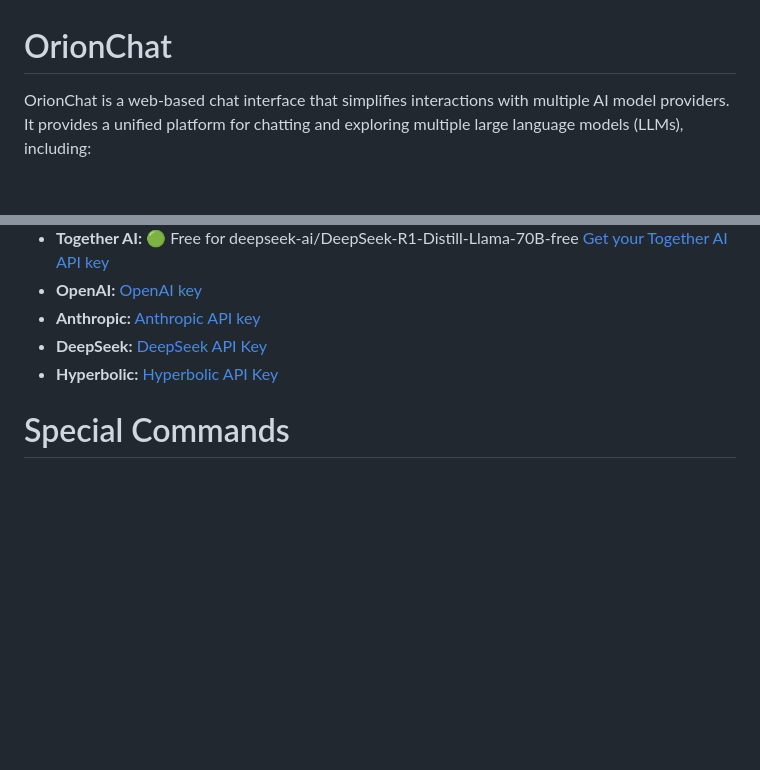
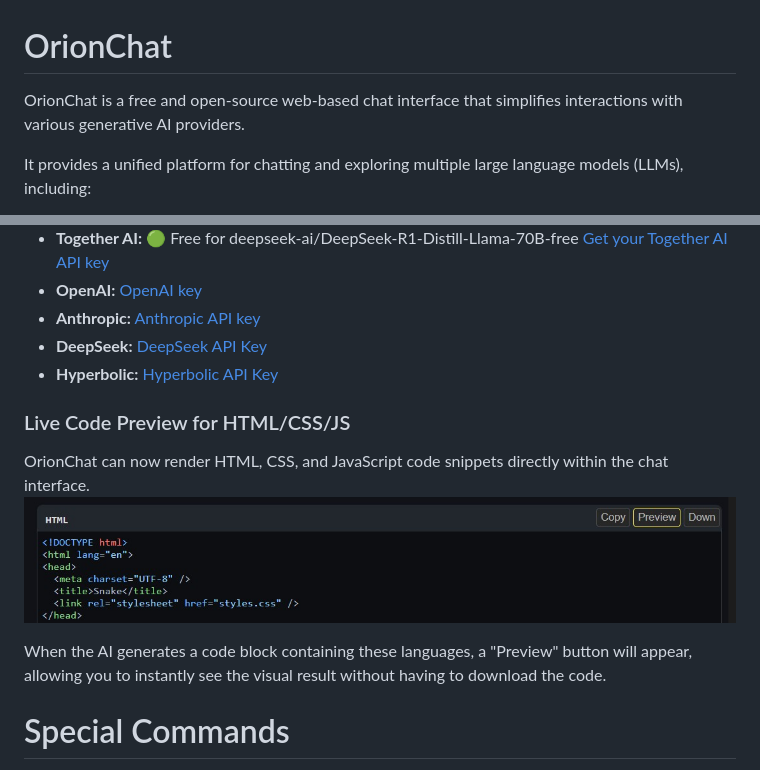
Before and after one commit to EliasPereirah/OrionChat, a Markdown page: README.md, 2 parts joined by grey strips. GitHub-like rendering; pictures changed too: imgs/screenshot_code_preview.jpg (added); blank space fills up the shorter version.

Commit message:
Adding: Live Code Preview

```diff
--- a/README.md
+++ b/README.md
@@ -1,5 +1,6 @@
 # OrionChat
-OrionChat is a web-based chat interface that simplifies interactions with multiple AI model providers.
+OrionChat is a free and open-source web-based chat interface that simplifies interactions with various generative AI providers.
+
 It provides a unified platform for chatting and exploring multiple large language models (LLMs), including:
 
 - 🌐 OpenAI (GPTs and beyond)
@@ -64,6 +65,16 @@ Some companies offer free API access. Check their terms and conditions before yo
 - **Anthropic:** [Anthropic API key](https://console.anthropic.com/settings/keys)
 - **DeepSeek:** [DeepSeek API Key](https://platform.deepseek.com/api_keys)
 - **Hyperbolic:** [Hyperbolic API Key](https://app.hyperbolic.xyz/settings#api-key)
+
+### Live Code Preview for HTML/CSS/JS
+
+OrionChat can now render HTML, CSS, and JavaScript code snippets directly within the chat interface.
+![Live Code Preview Screenshot](imgs/screenshot_code_preview.jpg "Live Code Preview Screenshot")
+
+When the AI generates a code block containing these languages, a "Preview" button will appear, allowing you to instantly
+see the visual result without having to download the code.
+
+
 # Special Commands
 Use special commands to perform an action quickly and easily.
 
```
Also changed, not shown: 5 other files.
